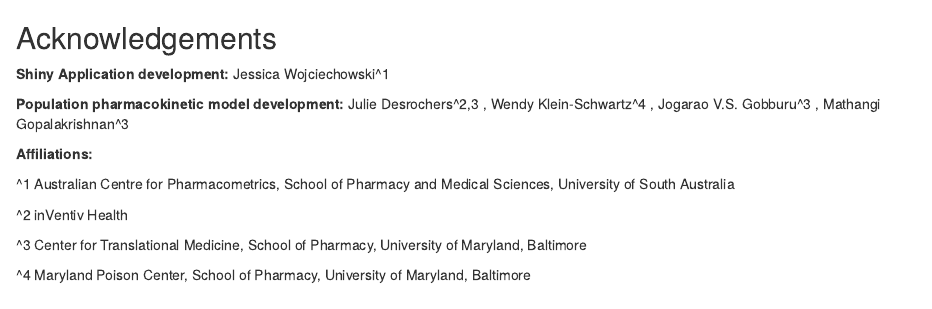
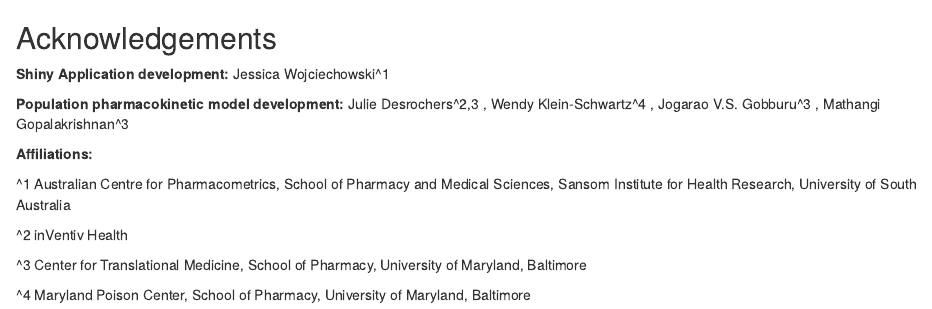
Before and after one commit to wojjy001/PrototypeAPAP3, an R Markdown document (acknowledgements.Rmd): the page in a window 1100 px wide, from its top. Rendered offline with R 4.5, knitr and Pandoc, with nearby package versions.

Commit message:
Added Sansom acknowledgement

```diff
--- a/acknowledgements.Rmd
+++ b/acknowledgements.Rmd
@@ -10,7 +10,7 @@ output: html_document
 
 **Affiliations:**
 
-^1 Australian Centre for Pharmacometrics, School of Pharmacy and Medical Sciences, University of South Australia
+^1 Australian Centre for Pharmacometrics, School of Pharmacy and Medical Sciences, Sansom Institute for Health Research, University of South Australia
 
 ^2 inVentiv Health
 
```
